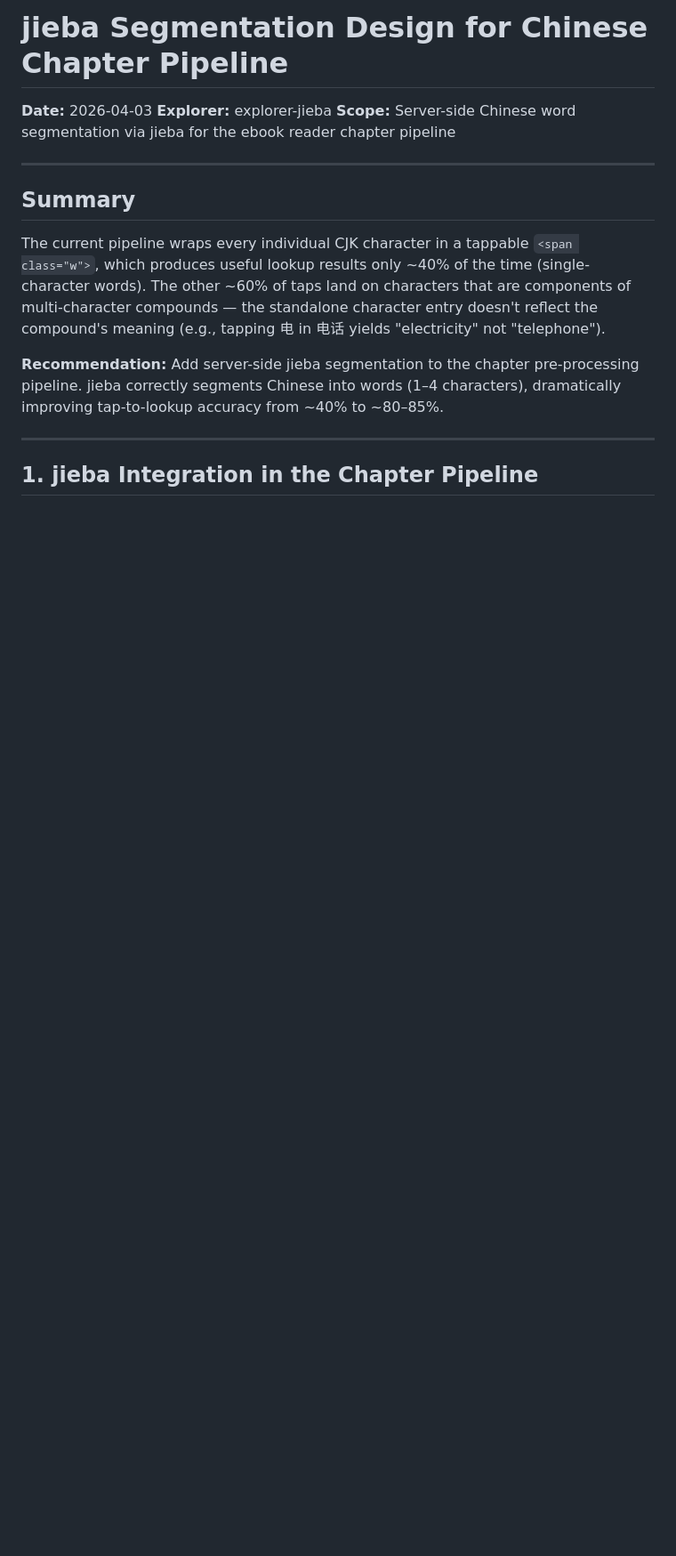
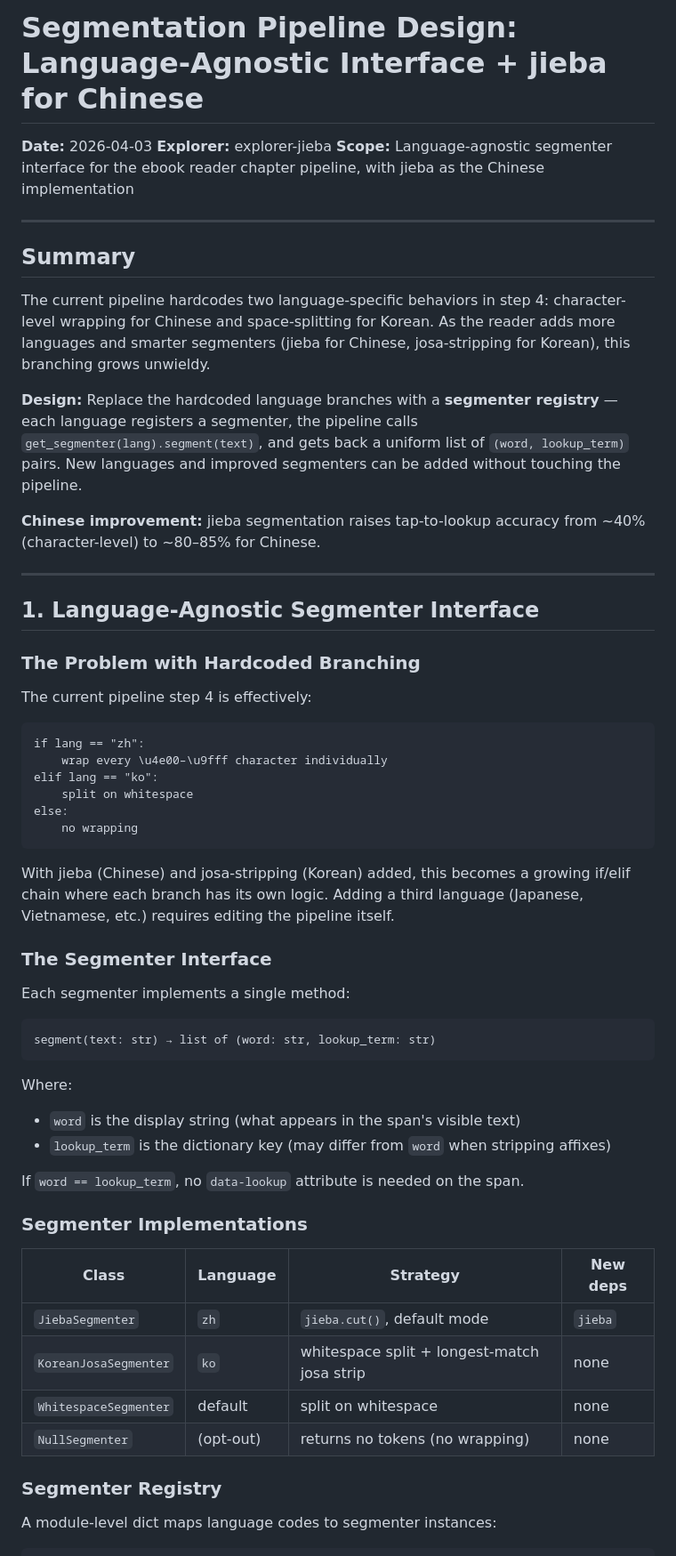
Before and after one commit to EDToaster/tanuki, a Markdown page: docs/2026-04-03-jieba-segmentation-design.md, the part around one of its changes. Shown at 89% size. Drawn GitHub-style; blank space fills up the shorter version.

````diff
--- a/docs/2026-04-03-jieba-segmentation-design.md
+++ b/docs/2026-04-03-jieba-segmentation-design.md
@@ -1,17 +1,62 @@
-# jieba Segmentation Design for Chinese Chapter Pipeline
+# Segmentation Pipeline Design: Language-Agnostic Interface + jieba for Chinese
 
 **Date:** 2026-04-03
 **Explorer:** explorer-jieba
-**Scope:** Server-side Chinese word segmentation via jieba for the ebook reader chapter pipeline
+**Scope:** Language-agnostic segmenter interface for the ebook reader chapter pipeline, with jieba as the Chinese implementation
 
 ---
 
 ## Summary
 
-The current pipeline wraps every individual CJK character in a tappable `<span class="w">`, which produces useful lookup results only ~40% of the time (single-character words). The other ~60% of taps land on characters that are components of multi-character compounds — the standalone character entry doesn't reflect the compound's meaning (e.g., tapping 电 in 电话 yields "electricity" not "telephone").
+The current pipeline hardcodes two language-specific behaviors in step 4: character-level wrapping for Chinese and space-splitting for Korean. As the reader adds more languages and smarter segmenters (jieba for Chinese, josa-stripping for Korean), this branching grows unwieldy.
 
-**Recommendation:** Add server-side jieba segmentation to the chapter pre-processing pipeline. jieba correctly segments Chinese into words (1–4 characters), dramatically improving tap-to-lookup accuracy from ~40% to ~80–85%.
+**Design:** Replace the hardcoded language branches with a **segmenter registry** — each language registers a segmenter, the pipeline calls `get_segmenter(lang).segment(text)`, and gets back a uniform list of `(word, lookup_term)` pairs. New languages and improved segmenters can be added without touching the pipeline.
+
+**Chinese improvement:** jieba segmentation raises tap-to-lookup accuracy from ~40% (character-level) to ~80–85% for Chinese.
 
 ---
 
-## 1. jieba Integration in the Chapter Pipeline
+## 1. Language-Agnostic Segmenter Interface
+
+### The Problem with Hardcoded Branching
+
+The current pipeline step 4 is effectively:
+
+```
+if lang == "zh":
+    wrap every \u4e00–\u9fff character individually
+elif lang == "ko":
+    split on whitespace
+else:
+    no wrapping
+```
+
+With jieba (Chinese) and josa-stripping (Korean) added, this becomes a growing if/elif chain where each branch has its own logic. Adding a third language (Japanese, Vietnamese, etc.) requires editing the pipeline itself.
+
+### The Segmenter Interface
+
+Each segmenter implements a single method:
+
+```
+segment(text: str) → list of (word: str, lookup_term: str)
+```
+
+Where:
+- `word` is the display string (what appears in the span's visible text)
+- `lookup_term` is the dictionary key (may differ from `word` when stripping affixes)
+
+If `word == lookup_term`, no `data-lookup` attribute is needed on the span.
+
+### Segmenter Implementations
+
+| Class | Language | Strategy | New deps |
+|-------|----------|----------|----------|
+| `JiebaSegmenter` | `zh` | `jieba.cut()`, default mode | `jieba` |
+| `KoreanJosaSegmenter` | `ko` | whitespace split + longest-match josa strip | none |
+| `WhitespaceSegmenter` | default | split on whitespace | none |
+| `NullSegmenter` | (opt-out) | returns no tokens (no wrapping) | none |
+
+### Segmenter Registry
+
+A module-level dict maps language codes to segmenter instances:
+
````
Also changed, not shown: other parts of docs/2026-04-03-jieba-segmentation-design.md (+75 -22 lines).
